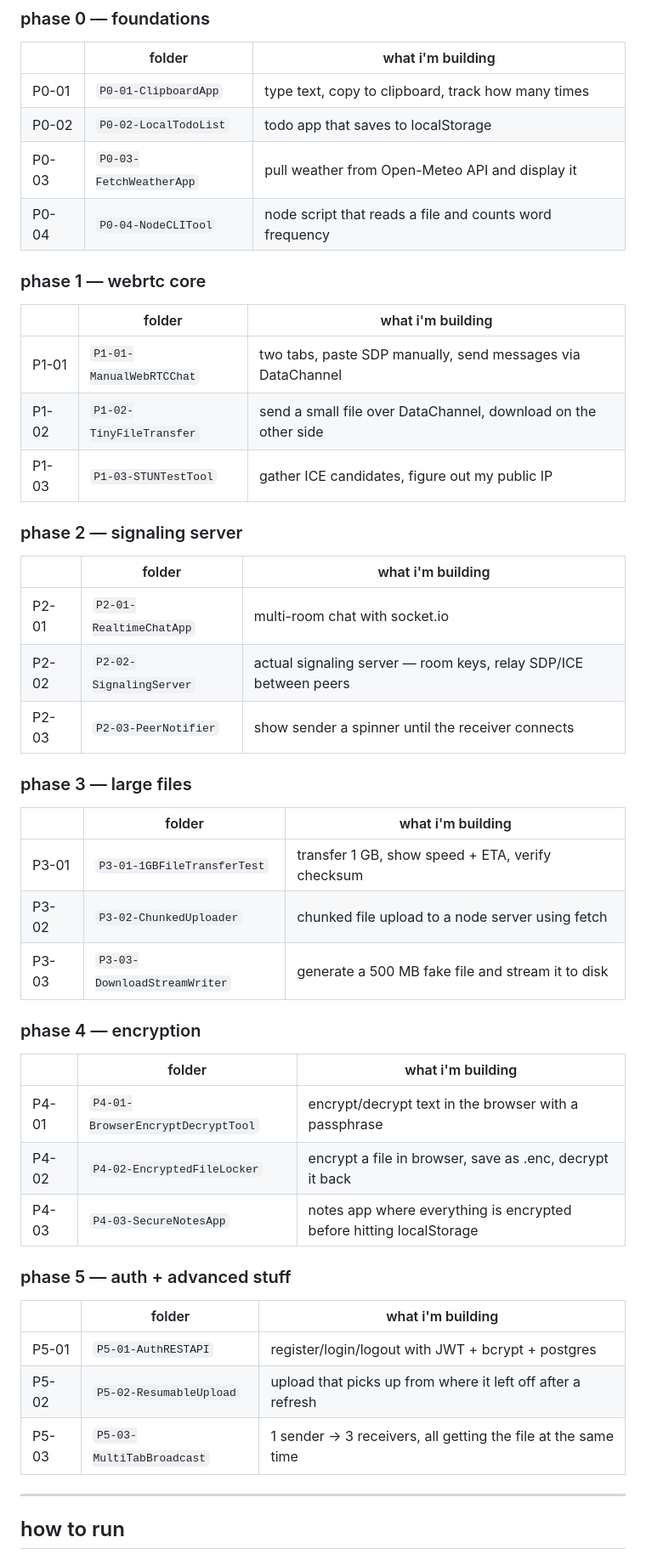
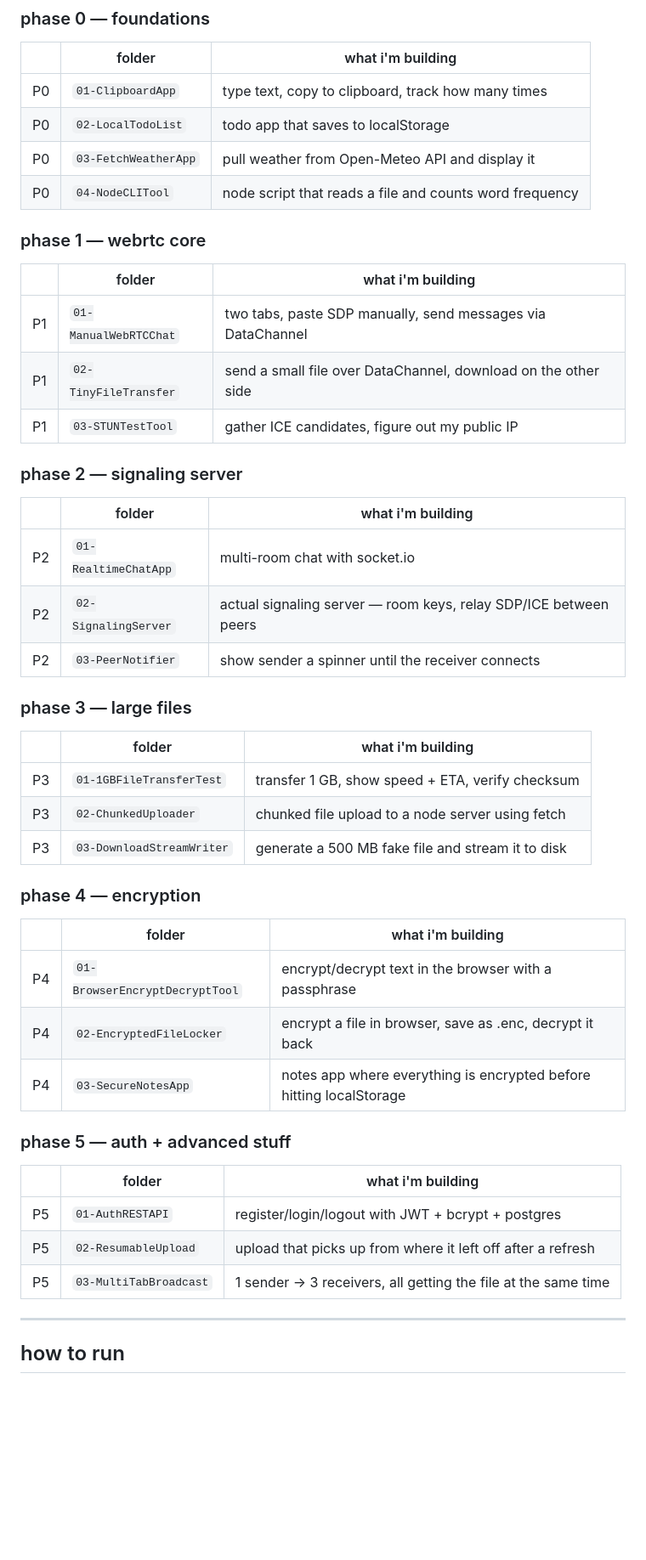
Before and after one commit to sahil3105kumar/Tini-Tiny-Projects, a Markdown page: README.md, the part around the change. Shown at 85% size. Drawn GitHub-style; blank space fills up the shorter version.

Commit message:
Update project phase identifiers in README

```diff
--- a/README.md
+++ b/README.md
@@ -11,50 +11,50 @@ doing it in phases. each folder is one small project. gotta finish each one befo
 
 | | folder | what i'm building |
 |--|--------|-------------------|
-| P0-01 | `P0-01-ClipboardApp` | type text, copy to clipboard, track how many times |
-| P0-02 | `P0-02-LocalTodoList` | todo app that saves to localStorage |
-| P0-03 | `P0-03-FetchWeatherApp` | pull weather from Open-Meteo API and display it |
-| P0-04 | `P0-04-NodeCLITool` | node script that reads a file and counts word frequency |
+| P0 | `01-ClipboardApp` | type text, copy to clipboard, track how many times |
+| P0 | `02-LocalTodoList` | todo app that saves to localStorage |
+| P0 | `03-FetchWeatherApp` | pull weather from Open-Meteo API and display it |
+| P0 | `04-NodeCLITool` | node script that reads a file and counts word frequency |
 
 ### phase 1 — webrtc core
 
 | | folder | what i'm building |
 |--|--------|-------------------|
-| P1-01 | `P1-01-ManualWebRTCChat` | two tabs, paste SDP manually, send messages via DataChannel |
-| P1-02 | `P1-02-TinyFileTransfer` | send a small file over DataChannel, download on the other side |
-| P1-03 | `P1-03-STUNTestTool` | gather ICE candidates, figure out my public IP |
+| P1 | `01-ManualWebRTCChat` | two tabs, paste SDP manually, send messages via DataChannel |
+| P1 | `02-TinyFileTransfer` | send a small file over DataChannel, download on the other side |
+| P1 | `03-STUNTestTool` | gather ICE candidates, figure out my public IP |
 
 ### phase 2 — signaling server
 
 | | folder | what i'm building |
 |--|--------|-------------------|
-| P2-01 | `P2-01-RealtimeChatApp` | multi-room chat with socket.io |
-| P2-02 | `P2-02-SignalingServer` | actual signaling server — room keys, relay SDP/ICE between peers |
-| P2-03 | `P2-03-PeerNotifier` | show sender a spinner until the receiver connects |
+| P2 | `01-RealtimeChatApp` | multi-room chat with socket.io |
+| P2 | `02-SignalingServer` | actual signaling server — room keys, relay SDP/ICE between peers |
+| P2 | `03-PeerNotifier` | show sender a spinner until the receiver connects |
 
 ### phase 3 — large files
 
 | | folder | what i'm building |
 |--|--------|-------------------|
-| P3-01 | `P3-01-1GBFileTransferTest` | transfer 1 GB, show speed + ETA, verify checksum |
-| P3-02 | `P3-02-ChunkedUploader` | chunked file upload to a node server using fetch |
-| P3-03 | `P3-03-DownloadStreamWriter` | generate a 500 MB fake file and stream it to disk |
+| P3 | `01-1GBFileTransferTest` | transfer 1 GB, show speed + ETA, verify checksum |
+| P3 | `02-ChunkedUploader` | chunked file upload to a node server using fetch |
+| P3 | `03-DownloadStreamWriter` | generate a 500 MB fake file and stream it to disk |
 
 ### phase 4 — encryption
 
 | | folder | what i'm building |
 |--|--------|-------------------|
-| P4-01 | `P4-01-BrowserEncryptDecryptTool` | encrypt/decrypt text in the browser with a passphrase |
-| P4-02 | `P4-02-EncryptedFileLocker` | encrypt a file in browser, save as .enc, decrypt it back |
-| P4-03 | `P4-03-SecureNotesApp` | notes app where everything is encrypted before hitting localStorage |
+| P4 | `01-BrowserEncryptDecryptTool` | encrypt/decrypt text in the browser with a passphrase |
+| P4 | `02-EncryptedFileLocker` | encrypt a file in browser, save as .enc, decrypt it back |
+| P4 | `03-SecureNotesApp` | notes app where everything is encrypted before hitting localStorage |
 
 ### phase 5 — auth + advanced stuff
 
 | | folder | what i'm building |
 |--|--------|-------------------|
-| P5-01 | `P5-01-AuthRESTAPI` | register/login/logout with JWT + bcrypt + postgres |
-| P5-02 | `P5-02-ResumableUpload` | upload that picks up from where it left off after a refresh |
-| P5-03 | `P5-03-MultiTabBroadcast` | 1 sender → 3 receivers, all getting the file at the same time |
+| P5 | `01-AuthRESTAPI` | register/login/logout with JWT + bcrypt + postgres |
+| P5 | `02-ResumableUpload` | upload that picks up from where it left off after a refresh |
+| P5 | `03-MultiTabBroadcast` | 1 sender → 3 receivers, all getting the file at the same time |
 
 ---
 
```
